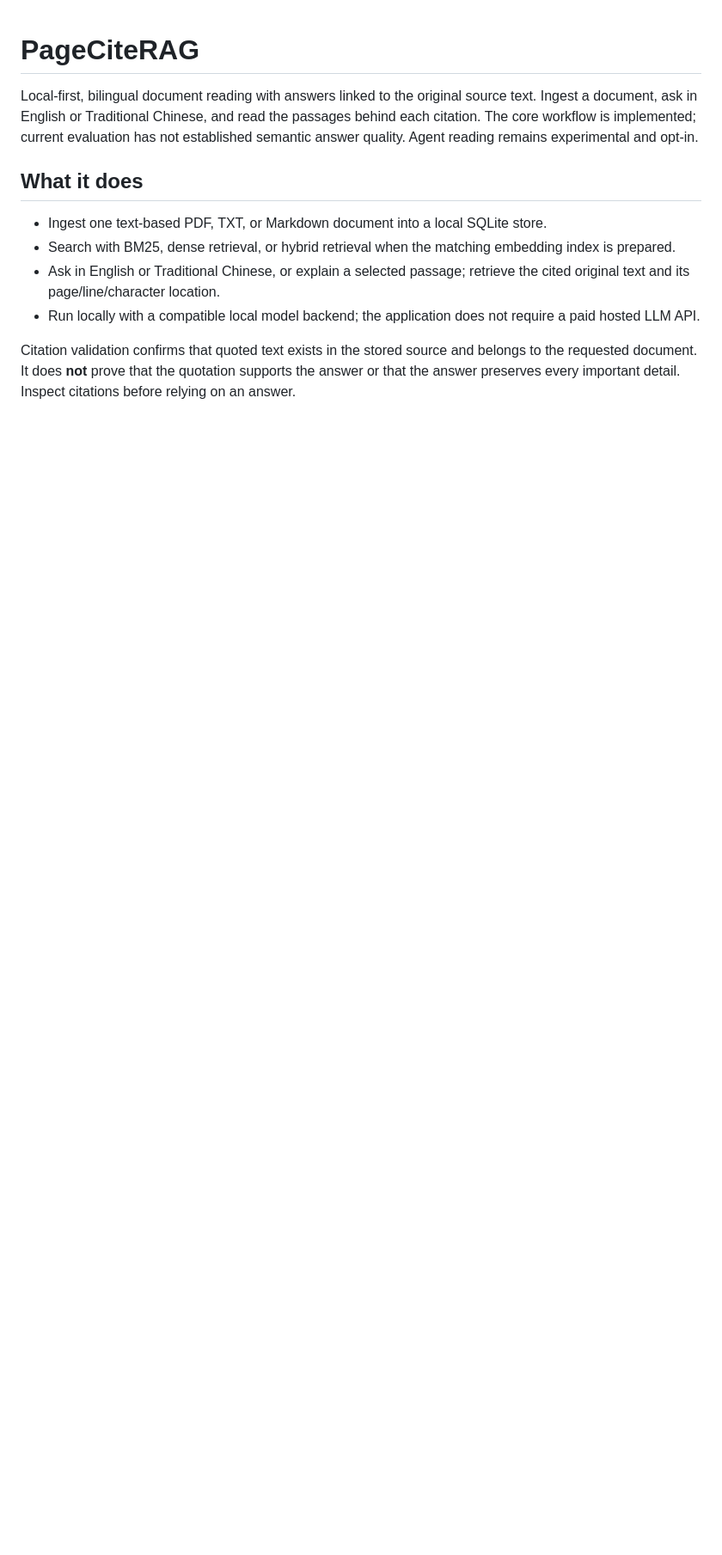
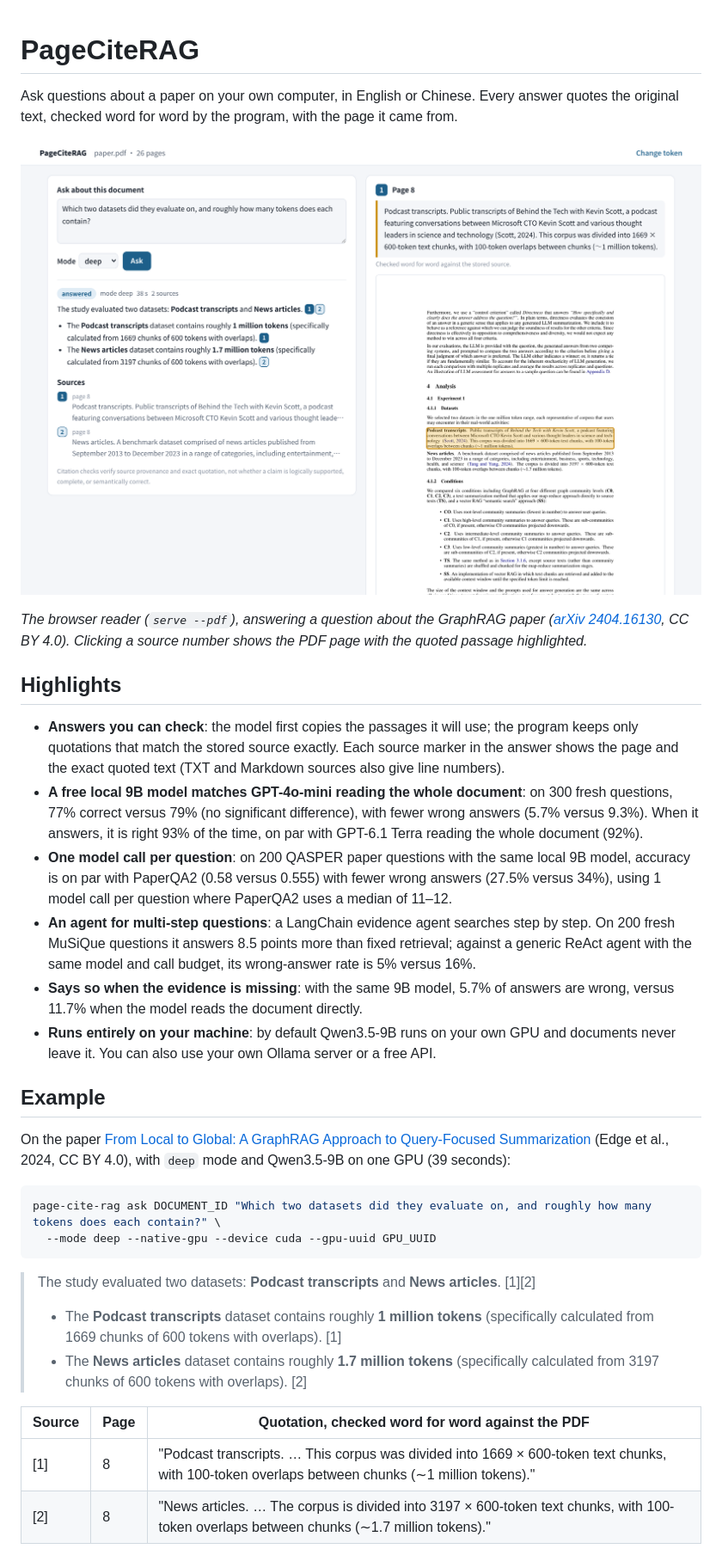
Before and after one commit to marksu1104/PageCiteRAG, a Markdown page: README.md, the part around one of its changes. Shown at 86% size. Rendered like a GitHub page; pictures changed too: assets/reader.png (added); blank space fills up the shorter version.

Commit message:
Add a browser reader that shows cited passages on the PDF page

````diff
--- a/README.md
+++ b/README.md
@@ -1,20 +1,51 @@
 # PageCiteRAG
 
-Local-first, bilingual document reading with answers linked to the original source text.
-Ingest a document, ask in English or Traditional Chinese, and read the passages behind each
-citation. The core workflow is implemented; current evaluation has not established semantic
-answer quality. Agent reading remains experimental and opt-in.
+Ask questions about a paper on your own computer, in English or Chinese. Every answer quotes the
+original text, checked word for word by the program, with the page it came from.
 
-## What it does
+![The browser reader: an answer with numbered sources on the left; clicking source 1 shows page 8 of the PDF with the quoted passage highlighted](assets/reader.png)
 
-- Ingest one text-based PDF, TXT, or Markdown document into a local SQLite store.
-- Search with BM25, dense retrieval, or hybrid retrieval when the matching embedding index is
-  prepared.
-- Ask in English or Traditional Chinese, or explain a selected passage; retrieve the cited
-  original text and its page/line/character location.
-- Run locally with a compatible local model backend; the application does not require a paid
-  hosted LLM API.
+*The browser reader (`serve --pdf`), answering a question about the GraphRAG paper
+([arXiv 2404.16130](https://arxiv.org/abs/2404.16130), CC BY 4.0). Clicking a source number shows
+the PDF page with the quoted passage highlighted.*
 
-Citation validation confirms that quoted text exists in the stored source and belongs to the
-requested document. It does **not** prove that the quotation supports the answer or that the
-answer preserves every important detail. Inspect citations before relying on an answer.
+## Highlights
+
+- **Answers you can check**: the model first copies the passages it will use; the program keeps
+  only quotations that match the stored source exactly. Each source marker in the answer shows the
+  page and the exact quoted text (TXT and Markdown sources also give line numbers).
+- **A free local 9B model matches GPT-4o-mini reading the whole document**: on 300 fresh
+  questions, 77% correct versus 79% (no significant difference), with fewer wrong answers
+  (5.7% versus 9.3%). When it answers, it is right 93% of the time, on par with GPT-6.1 Terra
+  reading the whole document (92%).
+- **One model call per question**: on 200 QASPER paper questions with the same local 9B model,
+  accuracy is on par with PaperQA2 (0.58 versus 0.555) with fewer wrong answers (27.5% versus
+  34%), using 1 model call per question where PaperQA2 uses a median of 11–12.
+- **An agent for multi-step questions**: a LangChain evidence agent searches step by step. On
+  200 fresh MuSiQue questions it answers 8.5 points more than fixed retrieval; against a generic
+  ReAct agent with the same model and call budget, its wrong-answer rate is 5% versus 16%.
+- **Says so when the evidence is missing**: with the same 9B model, 5.7% of answers are wrong,
+  versus 11.7% when the model reads the document directly.
+- **Runs entirely on your machine**: by default Qwen3.5-9B runs on your own GPU and documents
+  never leave it. You can also use your own Ollama server or a free API.
+
+## Example
+
+On the paper
+[From Local to Global: A GraphRAG Approach to Query-Focused Summarization](https://arxiv.org/abs/2404.16130)
+(Edge et al., 2024, CC BY 4.0), with `deep` mode and Qwen3.5-9B on one GPU (39 seconds):
+
+```bash
+page-cite-rag ask DOCUMENT_ID "Which two datasets did they evaluate on, and roughly how many tokens does each contain?" \
+  --mode deep --native-gpu --device cuda --gpu-uuid GPU_UUID
+```
+
+> The study evaluated two datasets: **Podcast transcripts** and **News articles**. [1][2]
+> - The **Podcast transcripts** dataset contains roughly **1 million tokens** (specifically calculated from 1669 chunks of 600 tokens with overlaps). [1]
+> - The **News articles** dataset contains roughly **1.7 million tokens** (specifically calculated from 3197 chunks of 600 tokens with overlaps). [2]
+
+| Source | Page | Quotation, checked word for word against the PDF |
+| --- | --- | --- |
+| [1] | 8 | "Podcast transcripts. … This corpus was divided into 1669 × 600-token text chunks, with 100-token overlaps between chunks (∼1 million tokens)." |
+| [2] | 8 | "News articles. … The corpus is divided into 3197 × 600-token text chunks, with 100-token overlaps between chunks (∼1.7 million tokens)." |
+
````
Also changed, not shown: other parts of README.md (+149 -108 lines), 11 other files.
